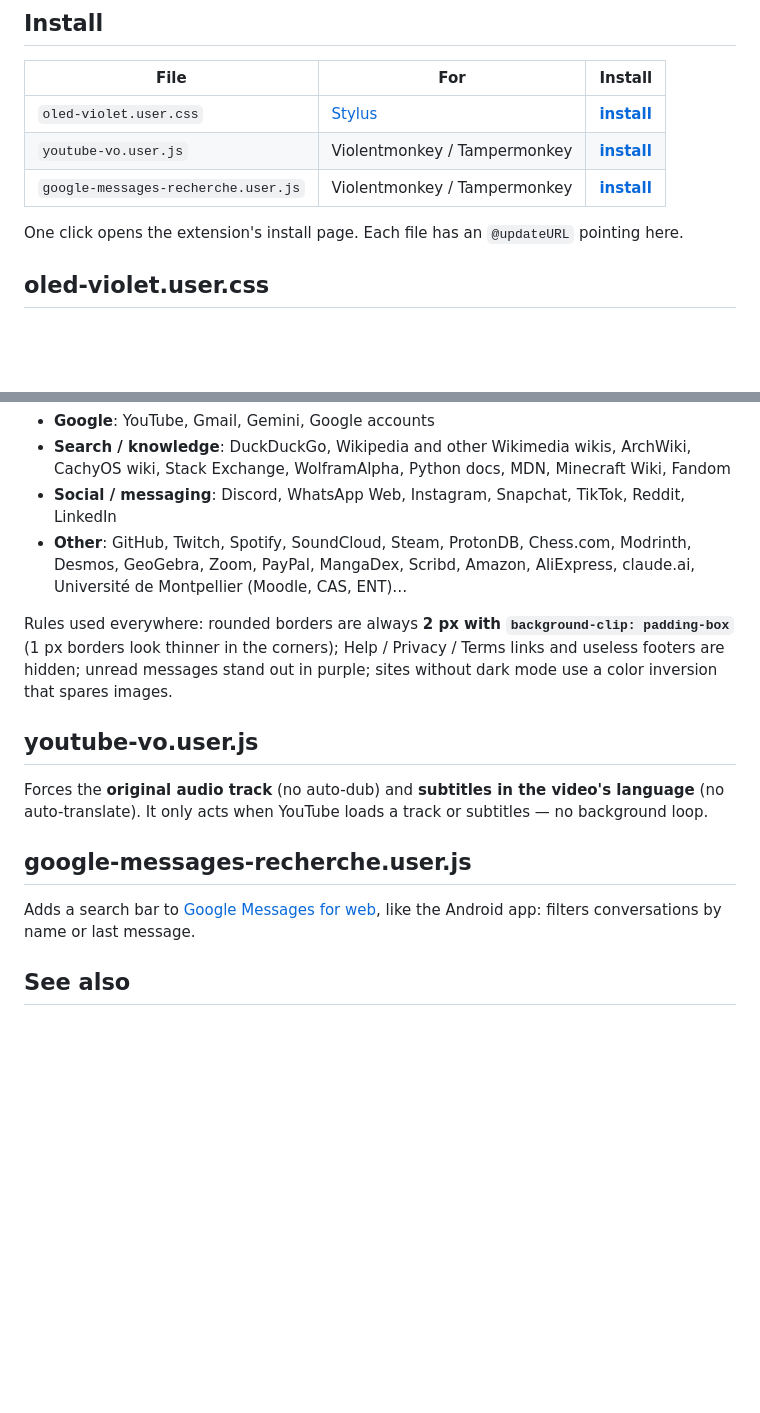
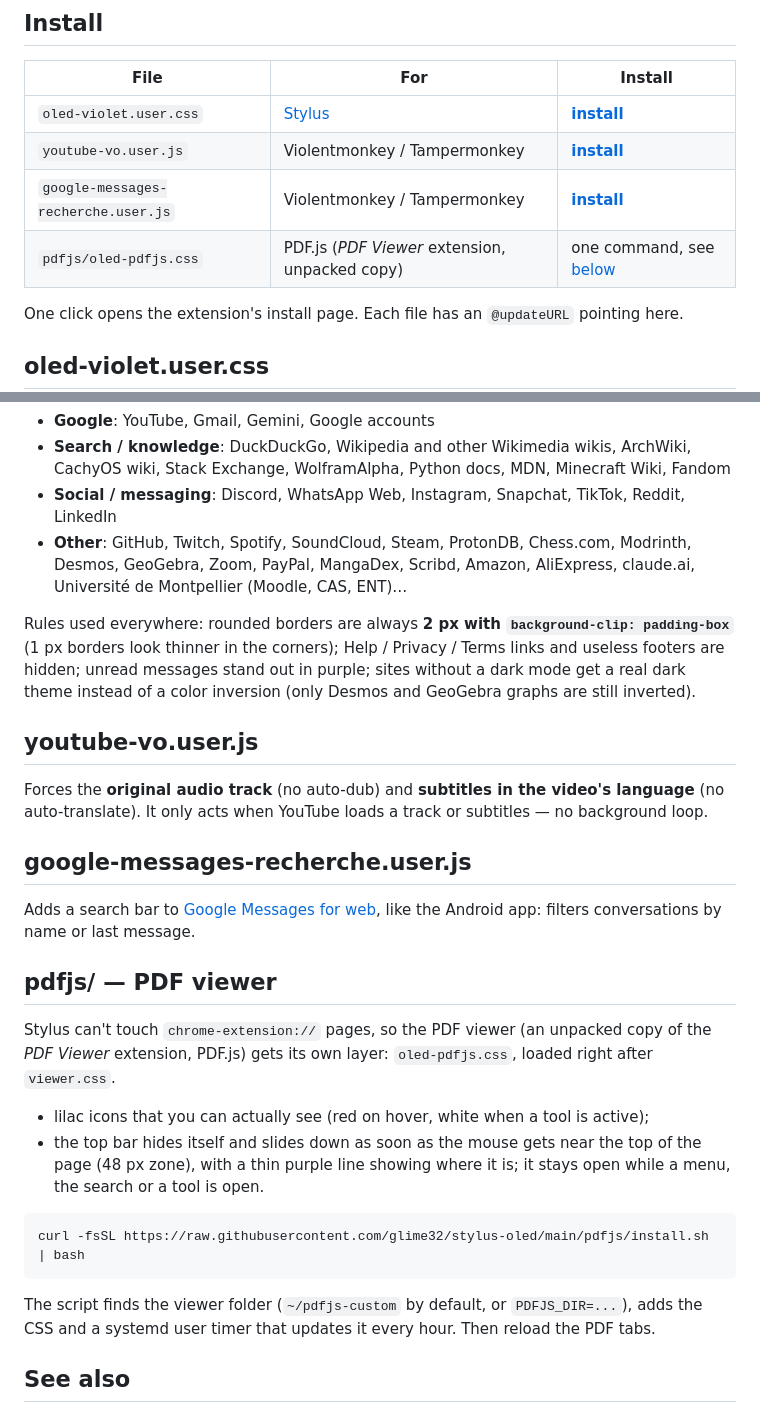
Before and after one commit to glime32/stylus-oled, a Markdown page: README.md, 2 parts joined by grey strips. GitHub-like rendering; blank space fills up the shorter version.

````diff
--- a/README.md
+++ b/README.md
@@ -22,6 +24,7 @@ Palette: `#000000` background (pixels fully off on OLED screens), purple `#61008
 | `oled-violet.user.css` | [Stylus](https://github.com/openstyles/stylus) | [**install**](https://raw.githubusercontent.com/glime32/stylus-oled/main/oled-violet.user.css) |
 | `youtube-vo.user.js` | Violentmonkey / Tampermonkey | [**install**](https://raw.githubusercontent.com/glime32/stylus-oled/main/youtube-vo.user.js) |
 | `google-messages-recherche.user.js` | Violentmonkey / Tampermonkey | [**install**](https://raw.githubusercontent.com/glime32/stylus-oled/main/google-messages-recherche.user.js) |
+| `pdfjs/oled-pdfjs.css` | PDF.js (*PDF Viewer* extension, unpacked copy) | one command, see [below](#pdfjs--pdf-viewer) |
 
 One click opens the extension's install page. Each file has an `@updateURL` pointing here.
 
@@ -34,7 +37,7 @@ One style with an `@-moz-document` block per site, applied automatically to the
 - **Social / messaging**: Discord, WhatsApp Web, Instagram, Snapchat, TikTok, Reddit, LinkedIn
 - **Other**: GitHub, Twitch, Spotify, SoundCloud, Steam, ProtonDB, Chess.com, Modrinth, Desmos, GeoGebra, Zoom, PayPal, MangaDex, Scribd, Amazon, AliExpress, claude.ai, Université de Montpellier (Moodle, CAS, ENT)…
 
-Rules used everywhere: rounded borders are always **2 px with `background-clip: padding-box`** (1 px borders look thinner in the corners); Help / Privacy / Terms links and useless footers are hidden; unread messages stand out in purple; sites without dark mode use a color inversion that spares images.
+Rules used everywhere: rounded borders are always **2 px with `background-clip: padding-box`** (1 px borders look thinner in the corners); Help / Privacy / Terms links and useless footers are hidden; unread messages stand out in purple; sites without a dark mode get a real dark theme instead of a color inversion (only Desmos and GeoGebra graphs are still inverted).
 
 ## youtube-vo.user.js
 
@@ -44,6 +47,19 @@ Forces the **original audio track** (no auto-dub) and **subtitles in the video's
 
 Adds a search bar to [Google Messages for web](https://messages.google.com/web), like the Android app: filters conversations by name or last message.
 
+## pdfjs/ — PDF viewer
+
+Stylus can't touch `chrome-extension://` pages, so the PDF viewer (an unpacked copy of the *PDF Viewer* extension, PDF.js) gets its own layer: `oled-pdfjs.css`, loaded right after `viewer.css`.
+
+- lilac icons that you can actually see (red on hover, white when a tool is active);
+- the top bar hides itself and slides down as soon as the mouse gets near the top of the page (48 px zone), with a thin purple line showing where it is; it stays open while a menu, the search or a tool is open.
+
+```bash
+curl -fsSL https://raw.githubusercontent.com/glime32/stylus-oled/main/pdfjs/install.sh | bash
+```
+
+The script finds the viewer folder (`~/pdfjs-custom` by default, or `PDFJS_DIR=...`), adds the CSS and a systemd user timer that updates it every hour. Then reload the PDF tabs.
+
 ## See also
 
 - [nouvel-onglet-oled](https://github.com/glime32/nouvel-onglet-oled) — matching New Tab page
````
Also changed, not shown: other parts of README.md (+2 -0 lines), README.fr.md (+24 -1 lines), docs/mdn.jpg (added), docs/stackoverflow.jpg (added), 3 other files.
